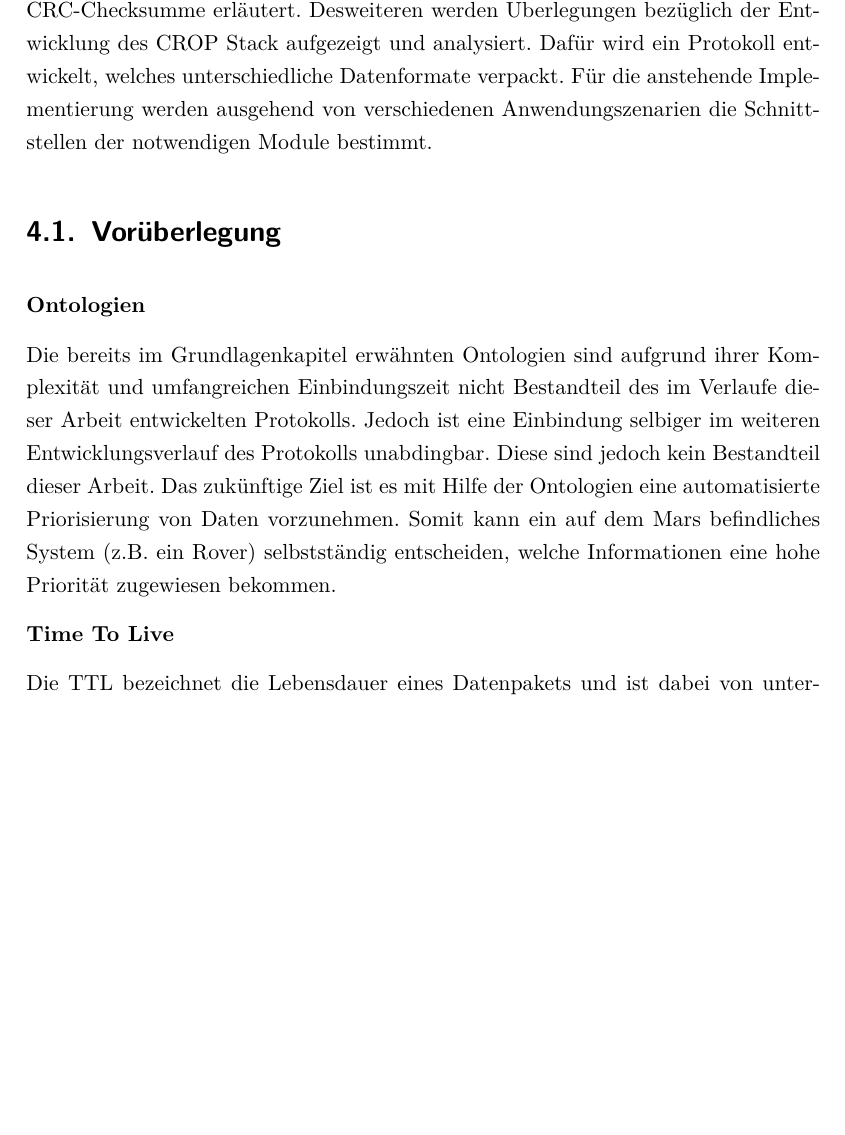
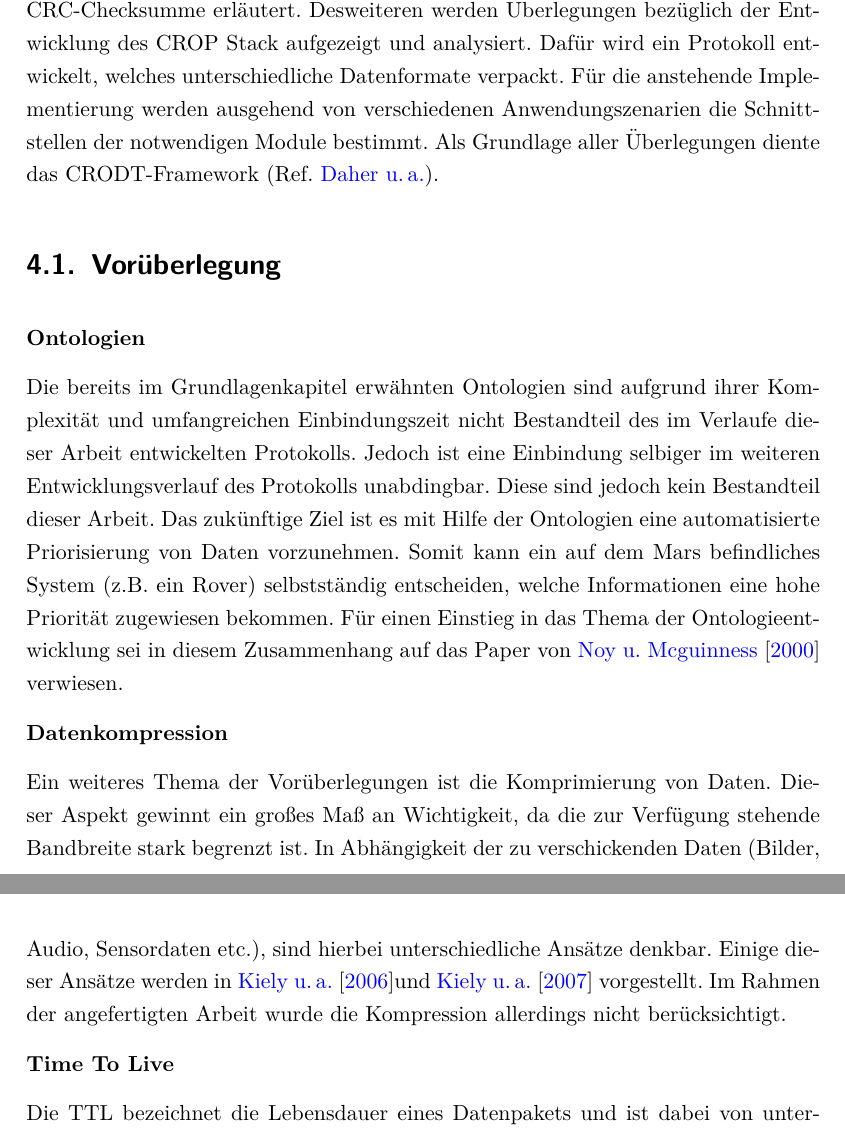
Before and after one commit to mariodonick/CAVLOD, a LaTeX document (Documentation/projektarbeit2012/projektarbeit.tex, which reads Documentation/projektarbeit2012/Konzept.tex, Documentation/projektarbeit2012/Vorueberlegung.tex): part of page 27 of 76 before the commit and two parts of pages 27 and 28 of 76 after it, the two joined at a grey line, cut so that both start at the same text, the shorter picture padded with empty space. Compiled offline with pdfLaTeX; a LaTeX package or settings file that is missing is left out; an older LaTeX class or package is replaced by its successor.

Commit message:
-Datenkompression in Vorüberlegungen hinzugefügt

```diff
--- a/Documentation/projektarbeit2012/Konzept.tex
+++ b/Documentation/projektarbeit2012/Konzept.tex
@@ -9,4 +9,5 @@ werden {\"U}berlegungen bez{\"u}glich der Entwicklung des \gls{CROP} Stack
 aufgezeigt und analysiert. Dafür wird ein Protokoll entwickelt, welches
 unterschiedliche Datenformate verpackt. Für die
 anstehende Implementierung werden ausgehend von verschiedenen Anwendungszenarien
-die Schnittstellen der notwendigen Module bestimmt.
+die Schnittstellen der notwendigen Module bestimmt. Als Grundlage aller
+{\"U}berlegungen diente das CRODT-Framework (Ref. \cite{Daher}).
--- a/Documentation/projektarbeit2012/Vorueberlegung.tex
+++ b/Documentation/projektarbeit2012/Vorueberlegung.tex
@@ -10,7 +10,19 @@ jedoch kein Bestandteil dieser Arbeit.
 Das zuk{\"u}nftige Ziel ist es mit Hilfe der Ontologien eine automatisierte
 Priorisierung von Daten vorzunehmen. Somit kann ein auf dem Mars
 befindliches System (z.B. ein Rover) selbstst{\"a}ndig entscheiden, welche
-Informationen eine hohe Priorit{\"a}t zugewiesen bekommen.
+Informationen eine hohe Priorit{\"a}t zugewiesen bekommen. F{\"u}r einen
+Einstieg in das Thema der Ontologieentwicklung sei in diesem Zusammenhang auf
+das Paper von \cite{Noy2000} verwiesen.
+
+\textbf{Datenkompression}
+
+Ein weiteres Thema der Vor{\"u}berlegungen ist die Komprimierung von Daten.
+Dieser Aspekt gewinnt ein gro{\ss}es Ma{\ss} an Wichtigkeit, da die zur
+Verf{\"u}gung stehende Bandbreite stark begrenzt ist. In Abh{\"a}ngigkeit der zu
+verschickenden Daten (Bilder, Audio, Sensordaten etc.), sind hierbei
+unterschiedliche Ans{\"a}tze denkbar. Einige dieser Ans{\"a}tze werden in
+\cite{Kiely2006}und \cite{Kiely2007} vorgestellt. Im Rahmen der angefertigten
+Arbeit wurde die Kompression allerdings nicht ber{\"u}cksichtigt.
 
 \textbf{Time To Live}
 
```
